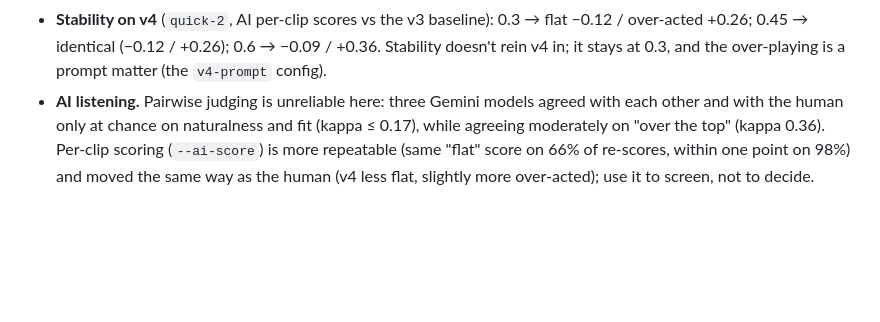
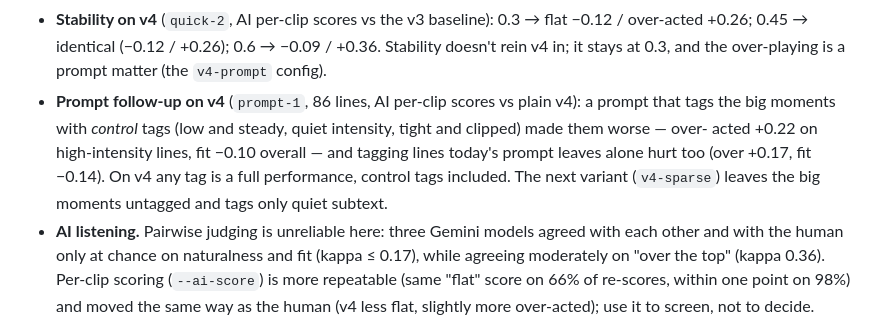
Before and after one commit to cranberrymuffin/auditionwithme, a Markdown page: benchmarks/README.md, the part around the change. Drawn GitHub-style; blank space fills up the shorter version.

Commit message:
Record that control tags over-play on v4

```diff
--- a/benchmarks/README.md
+++ b/benchmarks/README.md
@@ -158,6 +158,13 @@ rater on the quick pairs.
   0.3 → flat −0.12 / over-acted +0.26; 0.45 → identical (−0.12 / +0.26);
   0.6 → −0.09 / +0.36. Stability doesn't rein v4 in; it stays at 0.3, and
   the over-playing is a prompt matter (the `v4-prompt` config).
+- **Prompt follow-up on v4** (`prompt-1`, 86 lines, AI per-clip scores vs
+  plain v4): a prompt that tags the big moments with *control* tags (low
+  and steady, quiet intensity, tight and clipped) made them worse — over-
+  acted +0.22 on high-intensity lines, fit −0.10 overall — and tagging lines
+  today's prompt leaves alone hurt too (over +0.17, fit −0.14). On v4 any
+  tag is a full performance, control tags included. The next variant
+  (`v4-sparse`) leaves the big moments untagged and tags only quiet subtext.
 - **AI listening.** Pairwise judging is unreliable here: three Gemini models
   agreed with each other and with the human only at chance on naturalness
   and fit (kappa ≤ 0.17), while agreeing moderately on "over the top" (kappa
```
